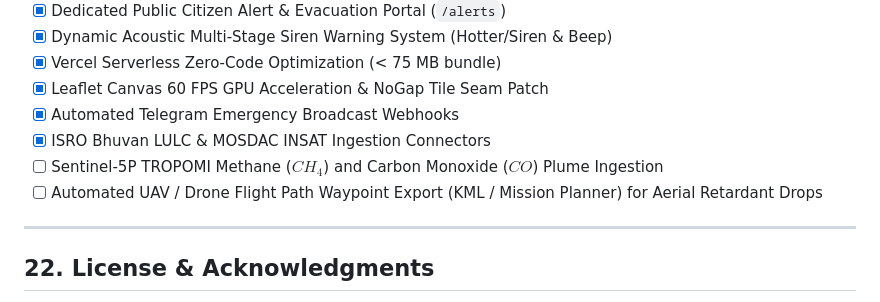
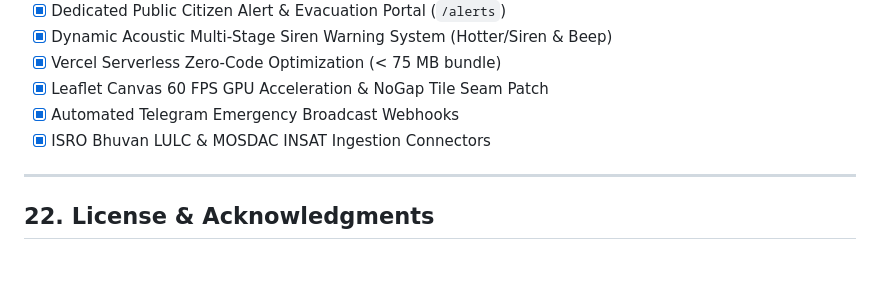
Before and after one commit to axionuptti/SIH, a Markdown page: README.md, the part around one of its changes. GitHub-like rendering; blank space fills up the shorter version.

Commit message:
Update project checklist in README
Removed two tasks from the project checklist in the README.

```diff
--- a/README.md
+++ b/README.md
@@ -884,8 +884,6 @@ Current operational parameters verified against live dual-satellite NASA VIIRS f
 - [x] Leaflet Canvas 60 FPS GPU Acceleration & NoGap Tile Seam Patch
 - [x] Automated Telegram Emergency Broadcast Webhooks
 - [x] ISRO Bhuvan LULC & MOSDAC INSAT Ingestion Connectors
-- [ ] Sentinel-5P TROPOMI Methane ($CH_4$) and Carbon Monoxide ($CO$) Plume Ingestion
-- [ ] Automated UAV / Drone Flight Path Waypoint Export (KML / Mission Planner) for Aerial Retardant Drops
 
 ---
 
```
Also changed, not shown: other parts of README.md (+1 -1 lines).
